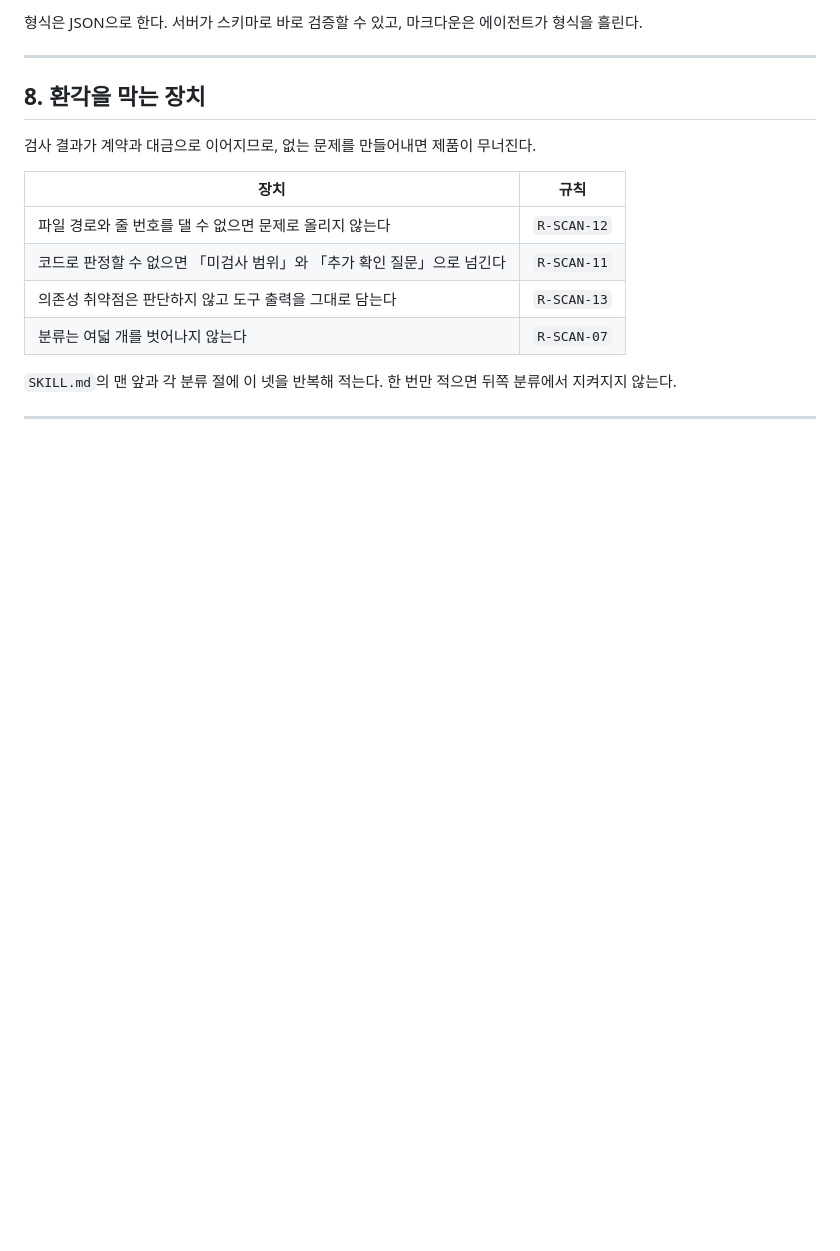
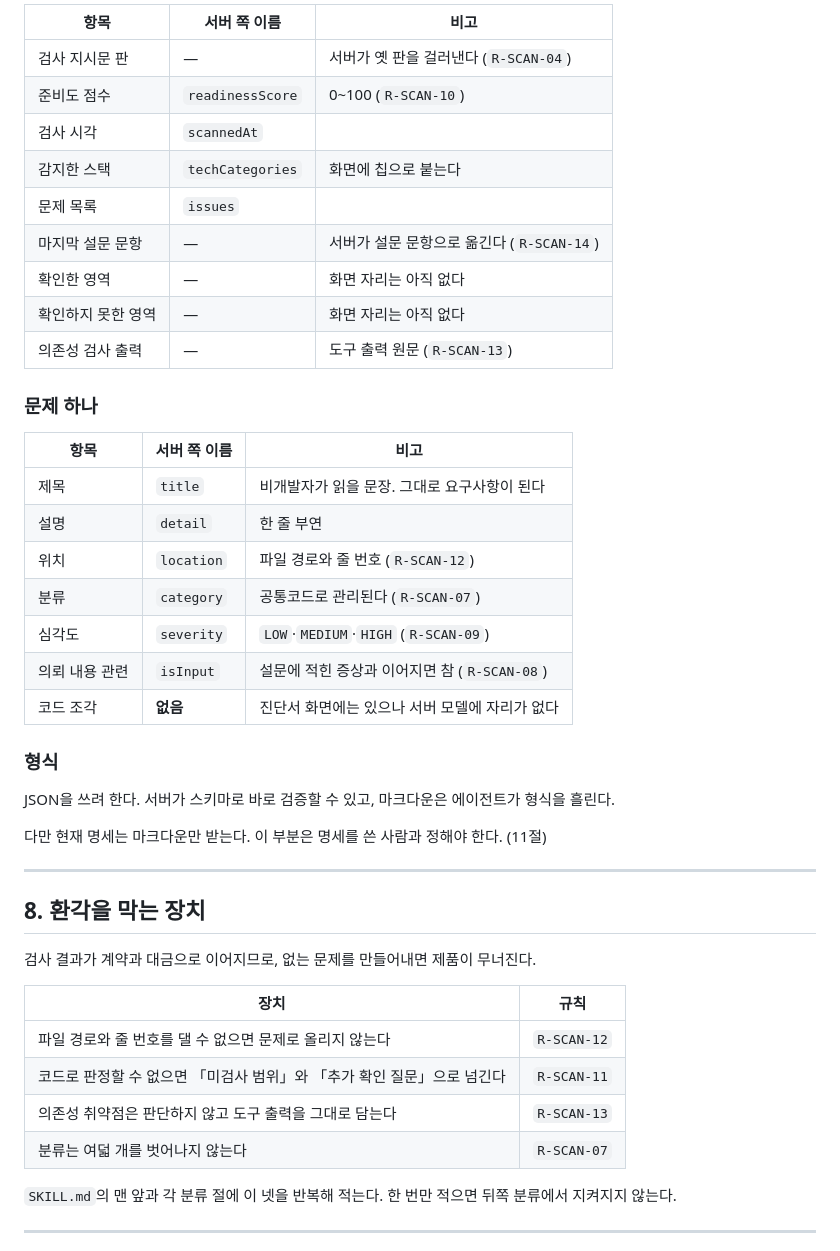
Before and after one commit to yeonsookr/Komit, a Markdown page: ai/komit-scan/PLAN.md, the part around one of its changes. Drawn GitHub-style; blank space fills up the shorter version.

```diff
--- a/ai/komit-scan/PLAN.md
+++ b/ai/komit-scan/PLAN.md
@@ -215,5 +262,33 @@ komit-result-7K2M9.json
 
-형식은 JSON으로 한다. 서버가 스키마로 바로 검증할 수 있고, 마크다운은 에이전트가 형식을 흘린다.
+| 항목 | 서버 쪽 이름 | 비고 |
+| --- | --- | --- |
+| 검사 지시문 판 | — | 서버가 옛 판을 걸러낸다 (`R-SCAN-04`) |
+| 준비도 점수 | `readinessScore` | 0~100 (`R-SCAN-10`) |
+| 검사 시각 | `scannedAt` | |
+| 감지한 스택 | `techCategories` | 화면에 칩으로 붙는다 |
+| 문제 목록 | `issues` | |
+| 마지막 설문 문항 | — | 서버가 설문 문항으로 옮긴다 (`R-SCAN-14`) |
+| 확인한 영역 | — | 화면 자리는 아직 없다 |
+| 확인하지 못한 영역 | — | 화면 자리는 아직 없다 |
+| 의존성 검사 출력 | — | 도구 출력 원문 (`R-SCAN-13`) |
+
+### 문제 하나
+
+| 항목 | 서버 쪽 이름 | 비고 |
+| --- | --- | --- |
+| 제목 | `title` | 비개발자가 읽을 문장. 그대로 요구사항이 된다 |
+| 설명 | `detail` | 한 줄 부연 |
+| 위치 | `location` | 파일 경로와 줄 번호 (`R-SCAN-12`) |
+| 분류 | `category` | 공통코드로 관리된다 (`R-SCAN-07`) |
+| 심각도 | `severity` | `LOW`·`MEDIUM`·`HIGH` (`R-SCAN-09`) |
+| 의뢰 내용 관련 | `isInput` | 설문에 적힌 증상과 이어지면 참 (`R-SCAN-08`) |
+| 코드 조각 | **없음** | 진단서 화면에는 있으나 서버 모델에 자리가 없다 |
+
+### 형식
+
+JSON을 쓰려 한다. 서버가 스키마로 바로 검증할 수 있고, 마크다운은 에이전트가 형식을 흘린다.
+
+다만 현재 명세는 마크다운만 받는다. 이 부분은 명세를 쓴 사람과 정해야 한다. (11절)
 
 ---
 
```
Also changed, not shown: other parts of ai/komit-scan/PLAN.md (+83 -23 lines), docs/RULES.md (+15 -0 lines).
